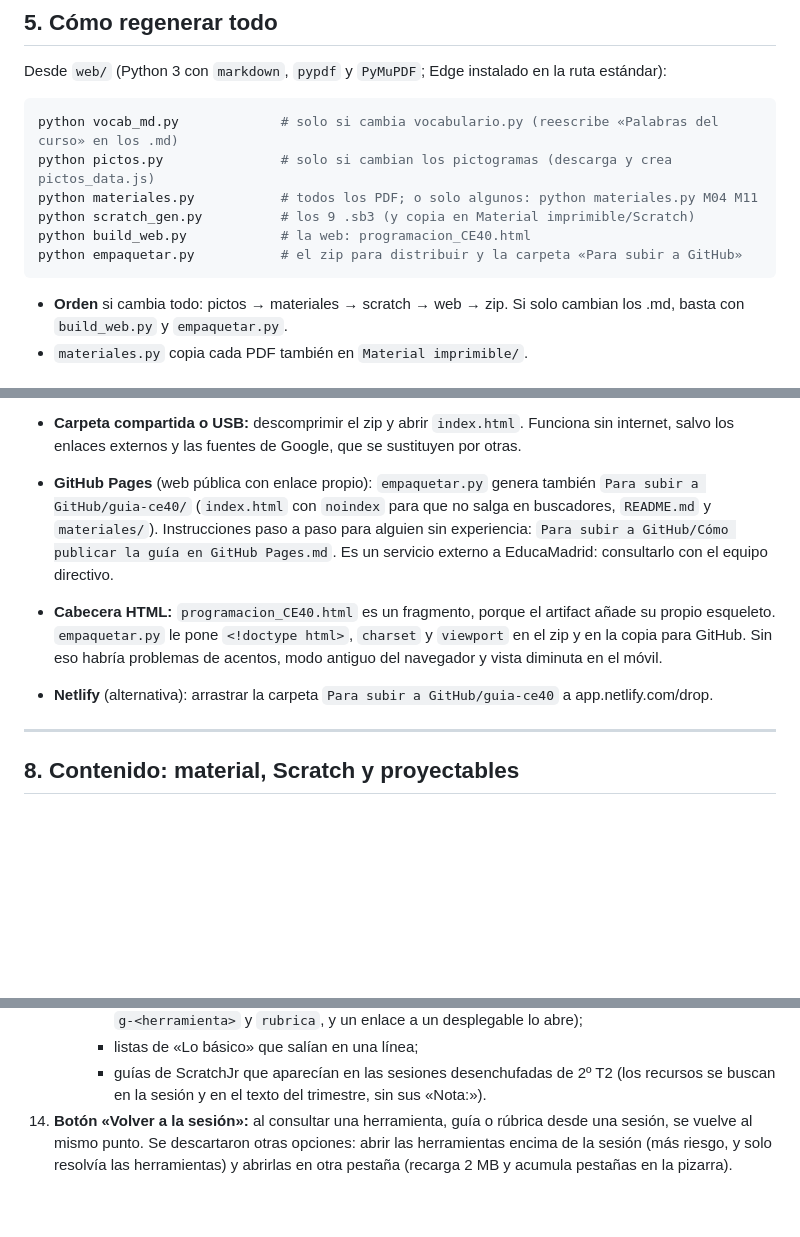
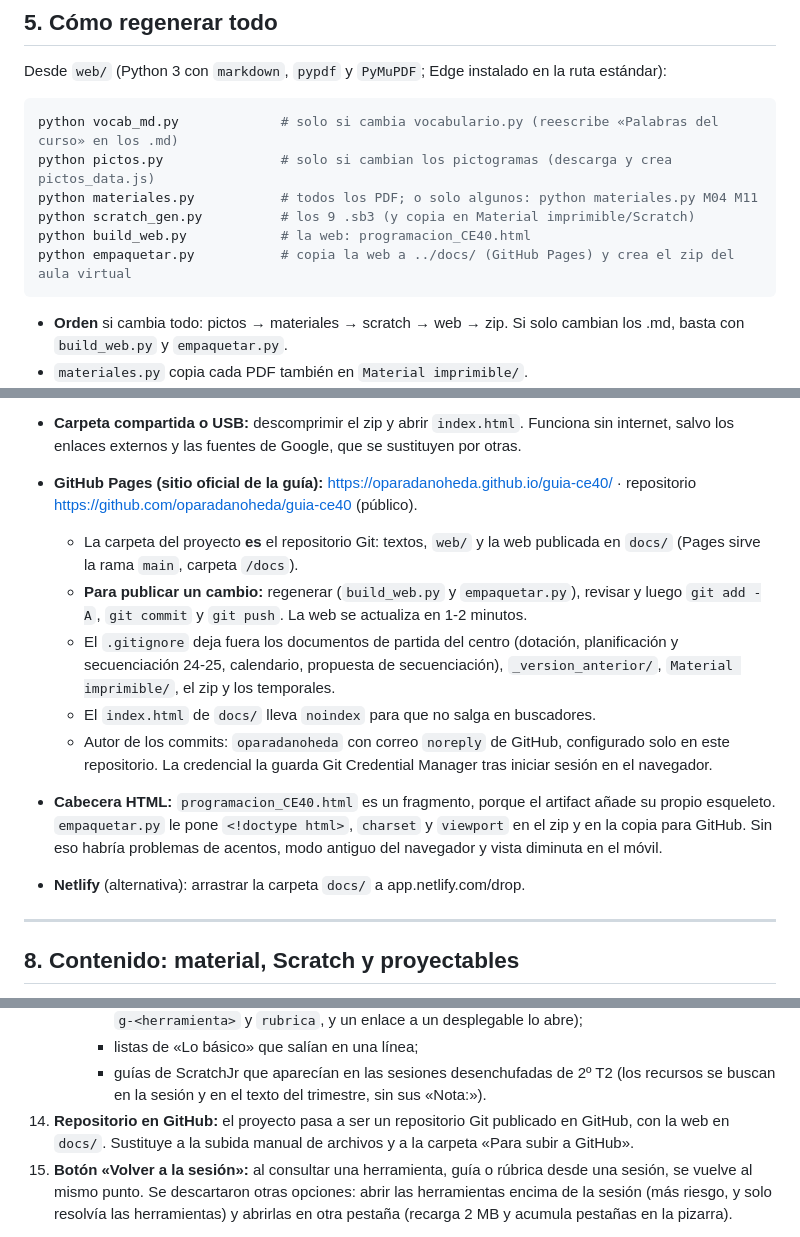
Before and after one commit to oparadanoheda/guia-ce40, a Markdown page: LEEME_PROYECTO.md, 3 parts joined by grey strips. GitHub-like rendering; blank space fills up the shorter version.

Commit message:
Documento del proyecto: forma de trabajo con el repositorio y docs/
Co-Authored-By: Claude Opus 5.5 <noreply@anthropic.com>

````diff
--- a/LEEME_PROYECTO.md
+++ b/LEEME_PROYECTO.md
@@ -148,7 +148,7 @@ python pictos.py               # solo si cambian los pictogramas (descarga y cre
 python materiales.py           # todos los PDF; o solo algunos: python materiales.py M04 M11
 python scratch_gen.py          # los 9 .sb3 (y copia en Material imprimible/Scratch)
 python build_web.py            # la web: programacion_CE40.html
-python empaquetar.py           # el zip para distribuir y la carpeta «Para subir a GitHub»
+python empaquetar.py           # copia la web a ../docs/ (GitHub Pages) y crea el zip del aula virtual
 ```
 
 - **Orden** si cambia todo: pictos → materiales → scratch → web → zip. Si solo cambian los .md, basta con `build_web.py` y `empaquetar.py`.
@@ -189,9 +189,14 @@ python empaquetar.py           # el zip para distribuir y la carpeta «Para subi
 
   Pasos completos en `Cómo subir la guía al aula virtual.txt`. No está probado todavía en el aula virtual real.
 - **Carpeta compartida o USB:** descomprimir el zip y abrir `index.html`. Funciona sin internet, salvo los enlaces externos y las fuentes de Google, que se sustituyen por otras.
-- **GitHub Pages** (web pública con enlace propio): `empaquetar.py` genera también `Para subir a GitHub/guia-ce40/` (`index.html` con `noindex` para que no salga en buscadores, `README.md` y `materiales/`). Instrucciones paso a paso para alguien sin experiencia: `Para subir a GitHub/Cómo publicar la guía en GitHub Pages.md`. Es un servicio externo a EducaMadrid: consultarlo con el equipo directivo.
+- **GitHub Pages (sitio oficial de la guía):** https://oparadanoheda.github.io/guia-ce40/ · repositorio https://github.com/oparadanoheda/guia-ce40 (público).
+  - La carpeta del proyecto **es** el repositorio Git: textos, `web/` y la web publicada en `docs/` (Pages sirve la rama `main`, carpeta `/docs`).
+  - **Para publicar un cambio:** regenerar (`build_web.py` y `empaquetar.py`), revisar y luego `git add -A`, `git commit` y `git push`. La web se actualiza en 1-2 minutos.
+  - El `.gitignore` deja fuera los documentos de partida del centro (dotación, planificación y secuenciación 24-25, calendario, propuesta de secuenciación), `_version_anterior/`, `Material imprimible/`, el zip y los temporales.
+  - El `index.html` de `docs/` lleva `noindex` para que no salga en buscadores.
+  - Autor de los commits: `oparadanoheda` con correo `noreply` de GitHub, configurado solo en este repositorio. La credencial la guarda Git Credential Manager tras iniciar sesión en el navegador.
 - **Cabecera HTML:** `programacion_CE40.html` es un fragmento, porque el artifact añade su propio esqueleto. `empaquetar.py` le pone `<!doctype html>`, `charset` y `viewport` en el zip y en la copia para GitHub. Sin eso habría problemas de acentos, modo antiguo del navegador y vista diminuta en el móvil.
-- **Netlify** (alternativa): arrastrar la carpeta `Para subir a GitHub/guia-ce40` a app.netlify.com/drop.
+- **Netlify** (alternativa): arrastrar la carpeta `docs/` a app.netlify.com/drop.
 
 ---
 
@@ -287,6 +292,7 @@ Detalle en `08_Plantillas_y_material.md`.
       - enlaces «Guía paso a paso» y «Ver la rúbrica» rotos desde la renumeración (ahora las anclas son `g-<herramienta>` y `rubrica`, y un enlace a un desplegable lo abre);
       - listas de «Lo básico» que salían en una línea;
       - guías de ScratchJr que aparecían en las sesiones desenchufadas de 2º T2 (los recursos se buscan en la sesión y en el texto del trimestre, sin sus «Nota:»).
+15. **Repositorio en GitHub:** el proyecto pasa a ser un repositorio Git publicado en GitHub, con la web en `docs/`. Sustituye a la subida manual de archivos y a la carpeta «Para subir a GitHub».
 12. **Botón «Volver a la sesión»:** al consultar una herramienta, guía o rúbrica desde una sesión, se vuelve al mismo punto. Se descartaron otras opciones: abrir las herramientas encima de la sesión (más riesgo, y solo resolvía las herramientas) y abrirlas en otra pestaña (recarga 2 MB y acumula pestañas en la pizarra).
 
 Las copias de seguridad de cada paso están en `_version_anterior/`.
````
